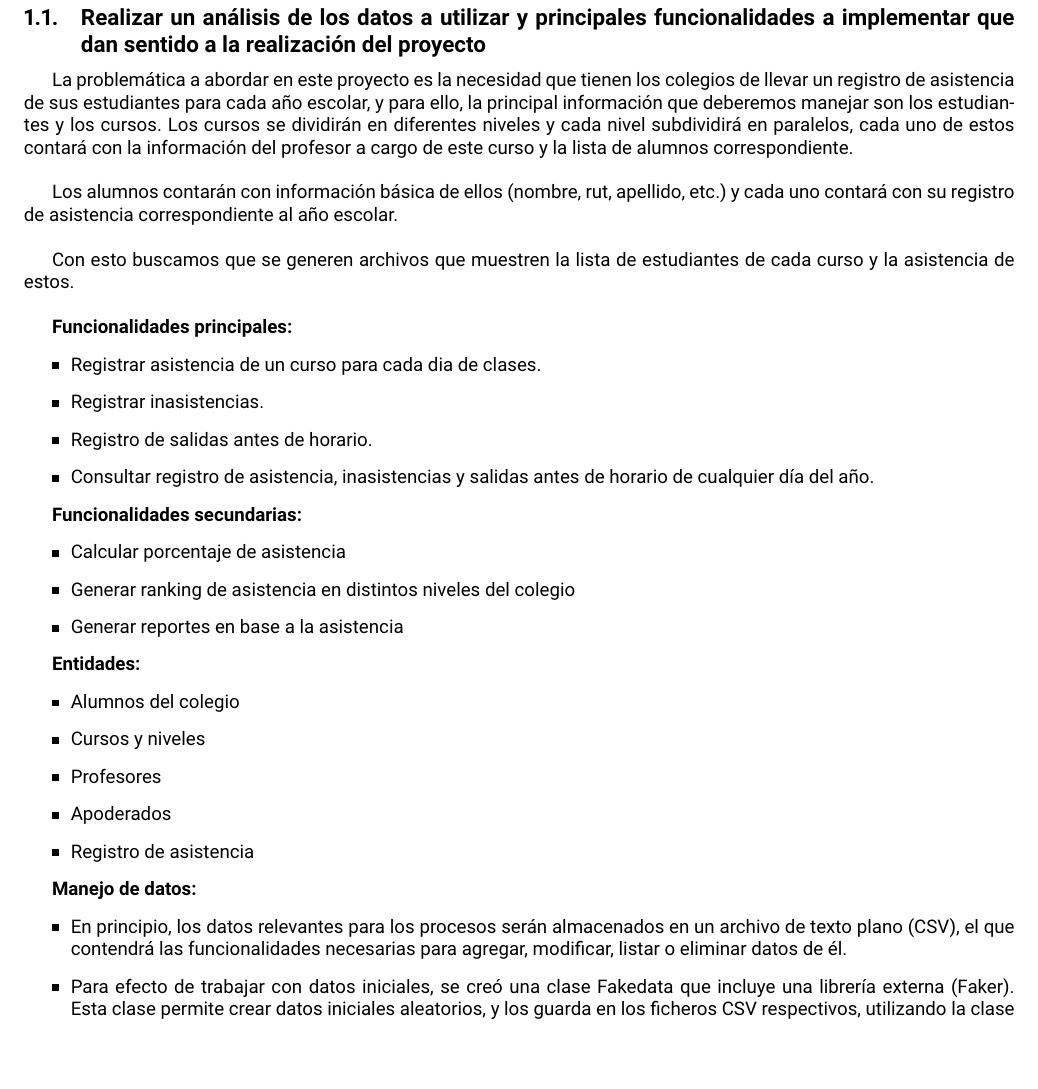
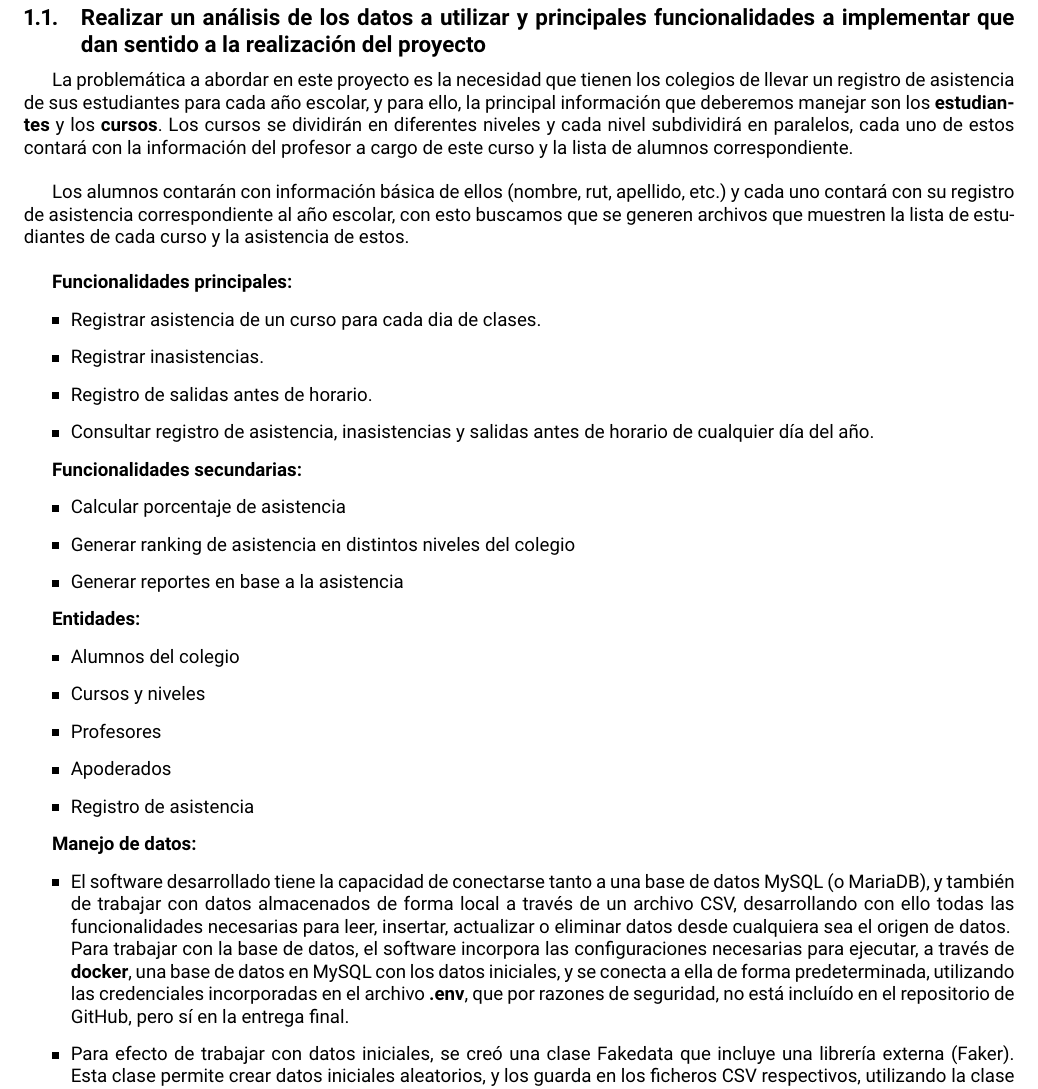
Before and after one commit to sebaignacioo/reporte-final-poo, a LaTeX document (main.tex, which reads contents/entregas-parciales/ep1.tex): part of page 3 of 22, cut so that both start at the same text, the shorter picture padded with empty space. Compiled offline with pdfLaTeX.

Commit message:
Cambios menores

```diff
--- a/contents/entregas-parciales/ep1.tex
+++ b/contents/entregas-parciales/ep1.tex
@@ -2,11 +2,9 @@
 
 \subsection{Realizar un análisis de los datos a utilizar y principales funcionalidades a  implementar que dan sentido a la realización del proyecto}
 
-La problemática a abordar en este proyecto es la necesidad que tienen los colegios de llevar un registro de asistencia de sus estudiantes para cada año escolar, y para ello, la principal información que deberemos manejar son los estudiantes y los cursos. Los cursos se dividirán en diferentes niveles y cada nivel subdividirá en paralelos, cada uno de estos contará con la información del profesor a cargo de este curso y la lista de alumnos correspondiente.\\
+La problemática a abordar en este proyecto es la necesidad que tienen los colegios de llevar un registro de asistencia de sus estudiantes para cada año escolar, y para ello, la principal información que deberemos manejar son los \textbf{estudiantes} y los \textbf{cursos}. Los cursos se dividirán en diferentes niveles y cada nivel subdividirá en paralelos, cada uno de estos contará con la información del profesor a cargo de este curso y la lista de alumnos correspondiente.\\
 
-Los alumnos contarán con información básica de ellos (nombre, rut, apellido, etc.) y cada uno contará con su registro de asistencia correspondiente al año escolar.\\
-
-Con esto buscamos que se generen archivos que muestren la lista de estudiantes de cada curso y la asistencia de estos.\\
+Los alumnos contarán con información básica de ellos (nombre, rut, apellido, etc.) y cada uno contará con su registro de asistencia correspondiente al año escolar, con esto buscamos que se generen archivos que muestren la lista de estudiantes de cada curso y la asistencia de estos.\\
 
 \textbf{Funcionalidades principales:}
 \begin{itemize}
@@ -34,7 +32,8 @@ Con esto buscamos que se generen archivos que muestren la lista de estudiantes d
 
 \textbf{Manejo de datos:}
 \begin{itemize}
-    \item En principio, los datos relevantes para los procesos serán almacenados en un archivo de texto plano (CSV), el que contendrá las funcionalidades necesarias para agregar, modificar, listar o eliminar datos de él.
+    \item El software desarrollado tiene la capacidad de conectarse tanto a una base de datos MySQL (o MariaDB), y también de trabajar con datos almacenados de forma local a través de un archivo CSV, desarrollando con ello todas las funcionalidades necesarias para leer, insertar, actualizar o eliminar datos desde cualquiera sea el origen de datos.\\
+    Para trabajar con la base de datos, el software incorpora las configuraciones necesarias para ejecutar, a través de \textbf{docker}, una base de datos en MySQL con los datos iniciales, y se conecta a ella de forma predeterminada, utilizando las credenciales incorporadas en el archivo \textbf{.env}, que por razones de seguridad, no está incluído en el repositorio de GitHub, pero sí en la entrega final.
     \item Para efecto de trabajar con datos iniciales, se creó una clase Fakedata que incluye una librería externa (Faker). Esta clase permite crear datos iniciales aleatorios, y los guarda en los ficheros CSV respectivos, utilizando la clase Datafile de manejo de archivos.
 \end{itemize}
 
```
Also changed, not shown: main.pdf.
